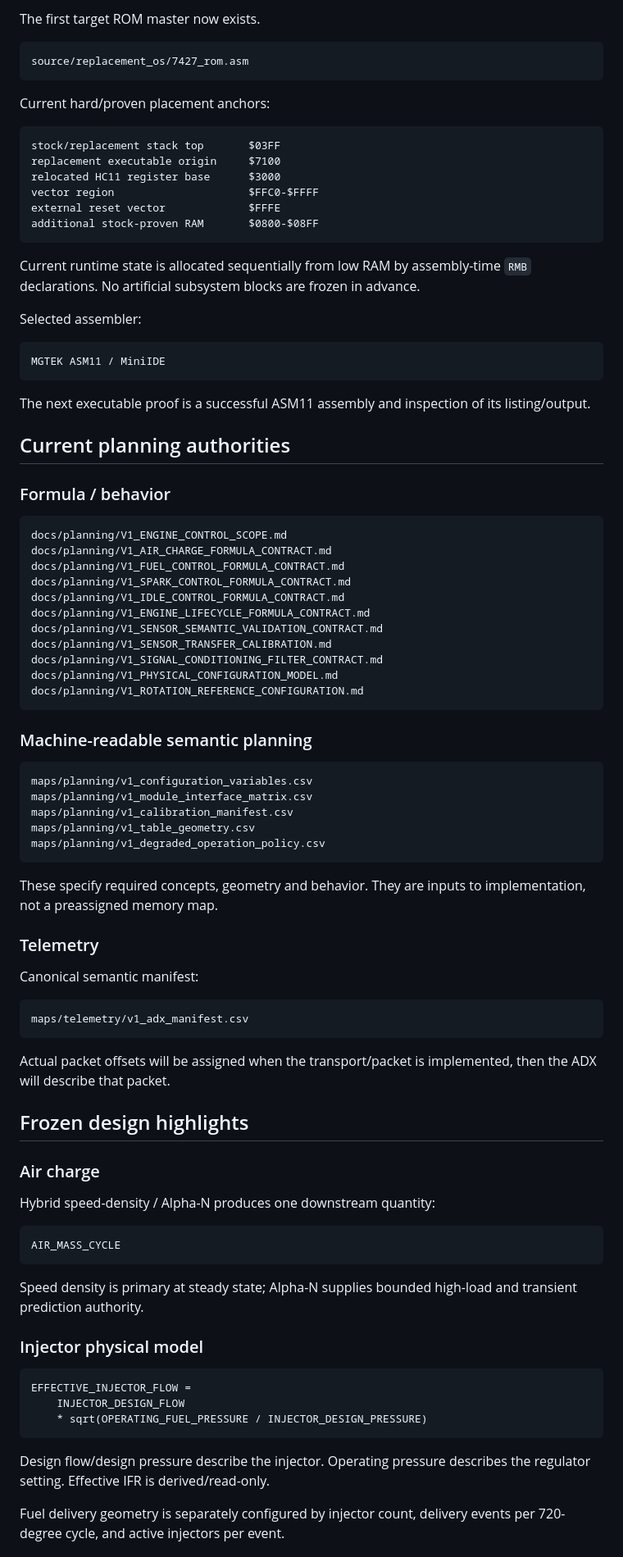
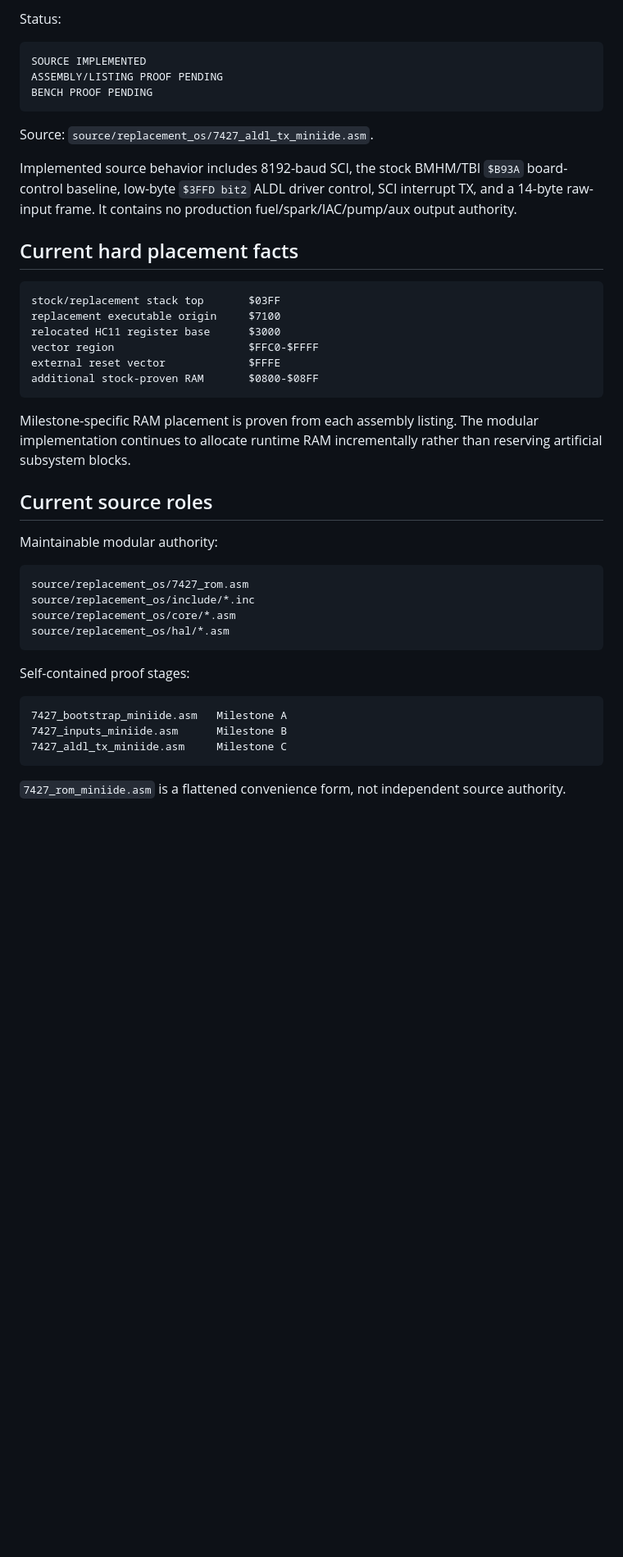
Before and after one commit to snow663/7427HWContract, a Markdown page: docs/closeout/7427_COMPLETION_STATUS.md, the part around one of its changes. Shown at 82% size. GitHub-like rendering; blank space fills up the shorter version.

````diff
--- a/docs/closeout/7427_COMPLETION_STATUS.md
+++ b/docs/closeout/7427_COMPLETION_STATUS.md
@@ -86,11 +95,17 @@ Binary representation, RAM placement, calibration placement, packet offsets, XDF
 
-The first target ROM master now exists.
+Status:
 
 ```text
-source/replacement_os/7427_rom.asm
+SOURCE IMPLEMENTED
+ASSEMBLY/LISTING PROOF PENDING
+BENCH PROOF PENDING
 ```
 
-Current hard/proven placement anchors:
+Source: `source/replacement_os/7427_aldl_tx_miniide.asm`.
+
+Implemented source behavior includes 8192-baud SCI, the stock BMHM/TBI `$B93A` board-control baseline, low-byte `$3FFD bit2` ALDL driver control, SCI interrupt TX, and a 14-byte raw-input frame. It contains no production fuel/spark/IAC/pump/aux output authority.
+
+## Current hard placement facts
 
 ```text
 stock/replacement stack top       $03FF
@@ -101,77 +116,26 @@ external reset vector             $FFFE
 additional stock-proven RAM       $0800-$08FF
 ```
 
-Current runtime state is allocated sequentially from low RAM by assembly-time `RMB` declarations. No artificial subsystem blocks are frozen in advance.
+Milestone-specific RAM placement is proven from each assembly listing. The modular implementation continues to allocate runtime RAM incrementally rather than reserving artificial subsystem blocks.
 
-Selected assembler:
+## Current source roles
+
+Maintainable modular authority:
 
 ```text
-MGTEK ASM11 / MiniIDE
+source/replacement_os/7427_rom.asm
+source/replacement_os/include/*.inc
+source/replacement_os/core/*.asm
+source/replacement_os/hal/*.asm
 ```
 
-The next executable proof is a successful ASM11 assembly and inspection of its listing/output.
-
-## Current planning authorities
-
-### Formula / behavior
+Self-contained proof stages:
 
 ```text
-docs/planning/V1_ENGINE_CONTROL_SCOPE.md
-docs/planning/V1_AIR_CHARGE_FORMULA_CONTRACT.md
-docs/planning/V1_FUEL_CONTROL_FORMULA_CONTRACT.md
-docs/planning/V1_SPARK_CONTROL_FORMULA_CONTRACT.md
-docs/planning/V1_IDLE_CONTROL_FORMULA_CONTRACT.md
-docs/planning/V1_ENGINE_LIFECYCLE_FORMULA_CONTRACT.md
-docs/planning/V1_SENSOR_SEMANTIC_VALIDATION_CONTRACT.md
-docs/planning/V1_SENSOR_TRANSFER_CALIBRATION.md
-docs/planning/V1_SIGNAL_CONDITIONING_FILTER_CONTRACT.md
-docs/planning/V1_PHYSICAL_CONFIGURATION_MODEL.md
-docs/planning/V1_ROTATION_REFERENCE_CONFIGURATION.md
+7427_bootstrap_miniide.asm   Milestone A
+7427_inputs_miniide.asm      Milestone B
+7427_aldl_tx_miniide.asm     Milestone C
 ```
 
-### Machine-readable semantic planning
+`7427_rom_miniide.asm` is a flattened convenience form, not independent source authority.
 
-```text
-maps/planning/v1_configuration_variables.csv
-maps/planning/v1_module_interface_matrix.csv
-maps/planning/v1_calibration_manifest.csv
-maps/planning/v1_table_geometry.csv
-maps/planning/v1_degraded_operation_policy.csv
-```
-
-These specify required concepts, geometry and behavior. They are inputs to implementation, not a preassigned memory map.
-
-### Telemetry
-
-Canonical semantic manifest:
-
-```text
-maps/telemetry/v1_adx_manifest.csv
-```
-
-Actual packet offsets will be assigned when the transport/packet is implemented, then the ADX will describe that packet.
-
-## Frozen design highlights
-
-### Air charge
-
-Hybrid speed-density / Alpha-N produces one downstream quantity:
-
-```text
-AIR_MASS_CYCLE
-```
-
-Speed density is primary at steady state; Alpha-N supplies bounded high-load and transient prediction authority.
-
-### Injector physical model
-
-```text
-EFFECTIVE_INJECTOR_FLOW =
-    INJECTOR_DESIGN_FLOW
-    * sqrt(OPERATING_FUEL_PRESSURE / INJECTOR_DESIGN_PRESSURE)
-```
-
-Design flow/design pressure describe the injector. Operating pressure describes the regulator setting. Effective IFR is derived/read-only.
-
-Fuel delivery geometry is separately configured by injector count, delivery events per 720-degree cycle, and active injectors per event.
-
````
Also changed, not shown: other parts of docs/closeout/7427_COMPLETION_STATUS.md (+93 -141 lines).
